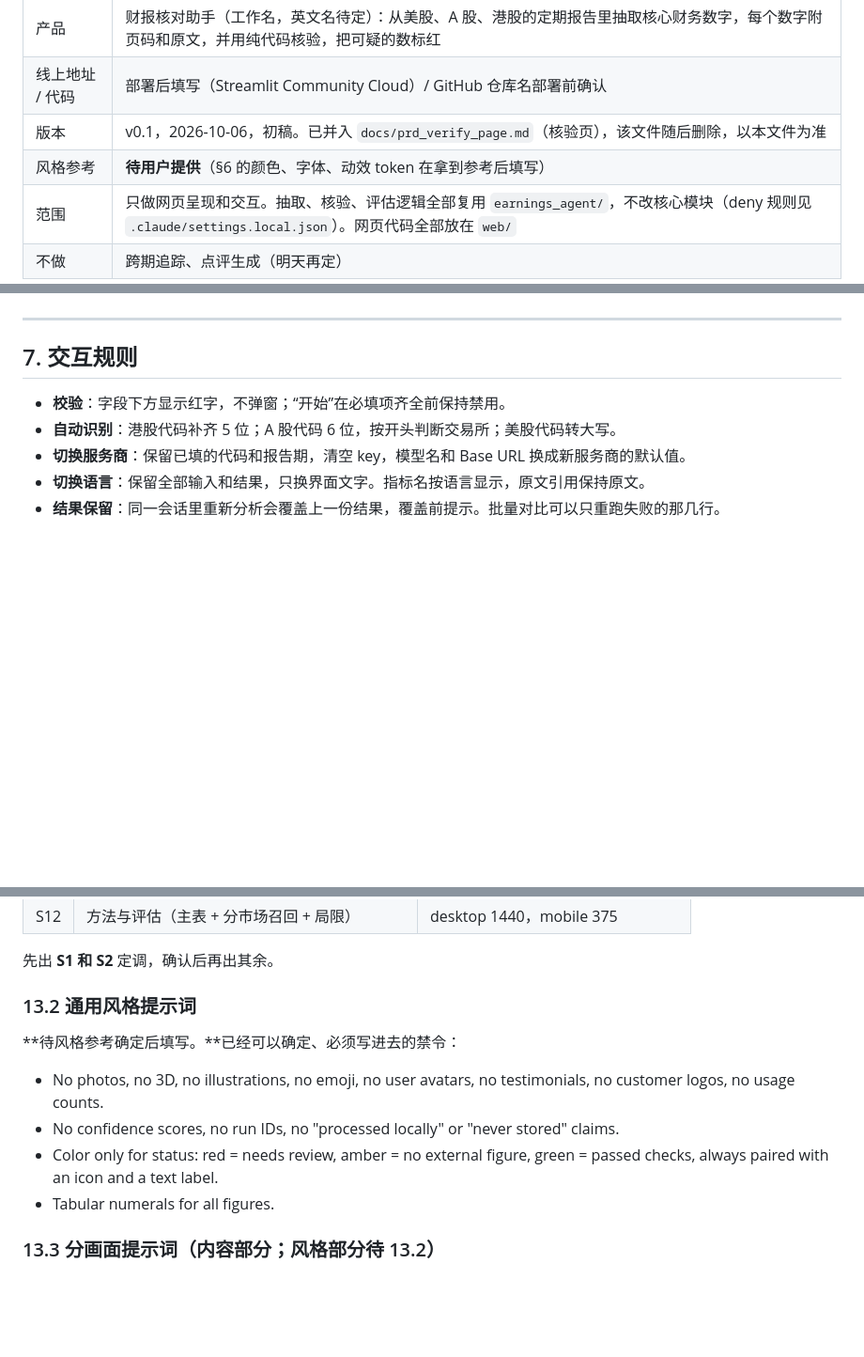
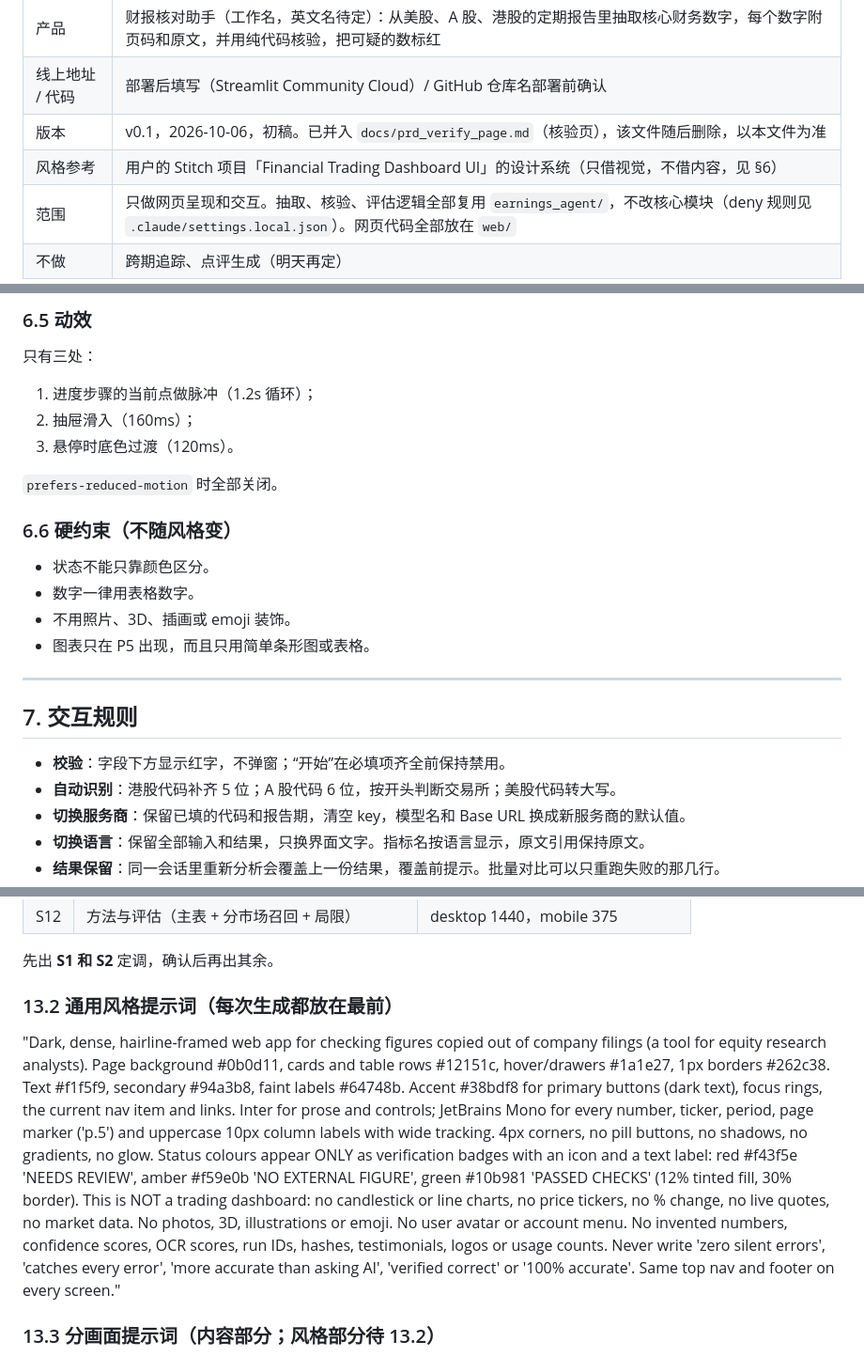
Before and after one commit to bwu109-netizen/cited, a Markdown page: docs/PRD_web.md, 3 parts joined by grey strips. Shown at 94% size. Drawn GitHub-style; blank space fills up the shorter version.

Commit message:
PRD_web: visual tokens from the Stitch reference (visual only), general Stitch prompt; docs/stitch/DESIGN.md
Co-authored-by: Claude <noreply@anthropic.com>

```diff
--- a/docs/PRD_web.md
+++ b/docs/PRD_web.md
@@ -5,7 +5,7 @@
 | 产品 | 财报核对助手（工作名，英文名待定）：从美股、A 股、港股的定期报告里抽取核心财务数字，每个数字附页码和原文，并用纯代码核验，把可疑的数标红 |
 | 线上地址 / 代码 | 部署后填写（Streamlit Community Cloud）/ GitHub 仓库名部署前确认 |
 | 版本 | v0.1，2026-10-06，初稿。已并入 `docs/prd_verify_page.md`（核验页），该文件随后删除，以本文件为准 |
-| 风格参考 | **待用户提供**（§6 的颜色、字体、动效 token 在拿到参考后填写） |
+| 风格参考 | 用户的 Stitch 项目「Financial Trading Dashboard UI」的设计系统（只借视觉，不借内容，见 §6） |
 | 范围 | 只做网页呈现和交互。抽取、核验、评估逻辑全部复用 `earnings_agent/`，不改核心模块（deny 规则见 `.claude/settings.local.json`）。网页代码全部放在 `web/` |
 | 不做 | 跨期追踪、点评生成（明天再定） |
 
@@ -305,3 +354,18 @@ flowchart TD
+### 6.5 动效
+
+只有三处：
+1. 进度步骤的当前点做脉冲（1.2s 循环）；
+2. 抽屉滑入（160ms）；
+3. 悬停时底色过渡（120ms）。
+
+`prefers-reduced-motion` 时全部关闭。
+
+### 6.6 硬约束（不随风格变）
+
+- 状态不能只靠颜色区分。
+- 数字一律用表格数字。
+- 不用照片、3D、插画或 emoji 装饰。
+- 图表只在 P5 出现，而且只用简单条形图或表格。
 
 ---
 
@@ -452,14 +516,9 @@ flowchart TD
 
 先出 **S1 和 S2** 定调，确认后再出其余。
 
-### 13.2 通用风格提示词
+### 13.2 通用风格提示词（每次生成都放在最前）
 
-**待风格参考确定后填写。**已经可以确定、必须写进去的禁令：
-
-- No photos, no 3D, no illustrations, no emoji, no user avatars, no testimonials, no customer logos, no usage counts.
-- No confidence scores, no run IDs, no "processed locally" or "never stored" claims.
-- Color only for status: red = needs review, amber = no external figure, green = passed checks, always paired with an icon and a text label.
-- Tabular numerals for all figures.
+"Dark, dense, hairline-framed web app for checking figures copied out of company filings (a tool for equity research analysts). Page background #0b0d11, cards and table rows #12151c, hover/drawers #1a1e27, 1px borders #262c38. Text #f1f5f9, secondary #94a3b8, faint labels #64748b. Accent #38bdf8 for primary buttons (dark text), focus rings, the current nav item and links. Inter for prose and controls; JetBrains Mono for every number, ticker, period, page marker ('p.5') and uppercase 10px column labels with wide tracking. 4px corners, no pill buttons, no shadows, no gradients, no glow. Status colours appear ONLY as verification badges with an icon and a text label: red #f43f5e 'NEEDS REVIEW', amber #f59e0b 'NO EXTERNAL FIGURE', green #10b981 'PASSED CHECKS' (12% tinted fill, 30% border). This is NOT a trading dashboard: no candlestick or line charts, no price tickers, no % change, no live quotes, no market data. No photos, 3D, illustrations or emoji. No user avatar or account menu. No invented numbers, confidence scores, OCR scores, run IDs, hashes, testimonials, logos or usage counts. Never write 'zero silent errors', 'catches every error', 'more accurate than asking AI', 'verified correct' or '100% accurate'. Same top nav and footer on every screen."
 
 ### 13.3 分画面提示词（内容部分；风格部分待 13.2）
 
```
Also changed, not shown: other parts of docs/PRD_web.md (+59 -10 lines), docs/stitch/DESIGN.md (added, +66 -0 lines).
